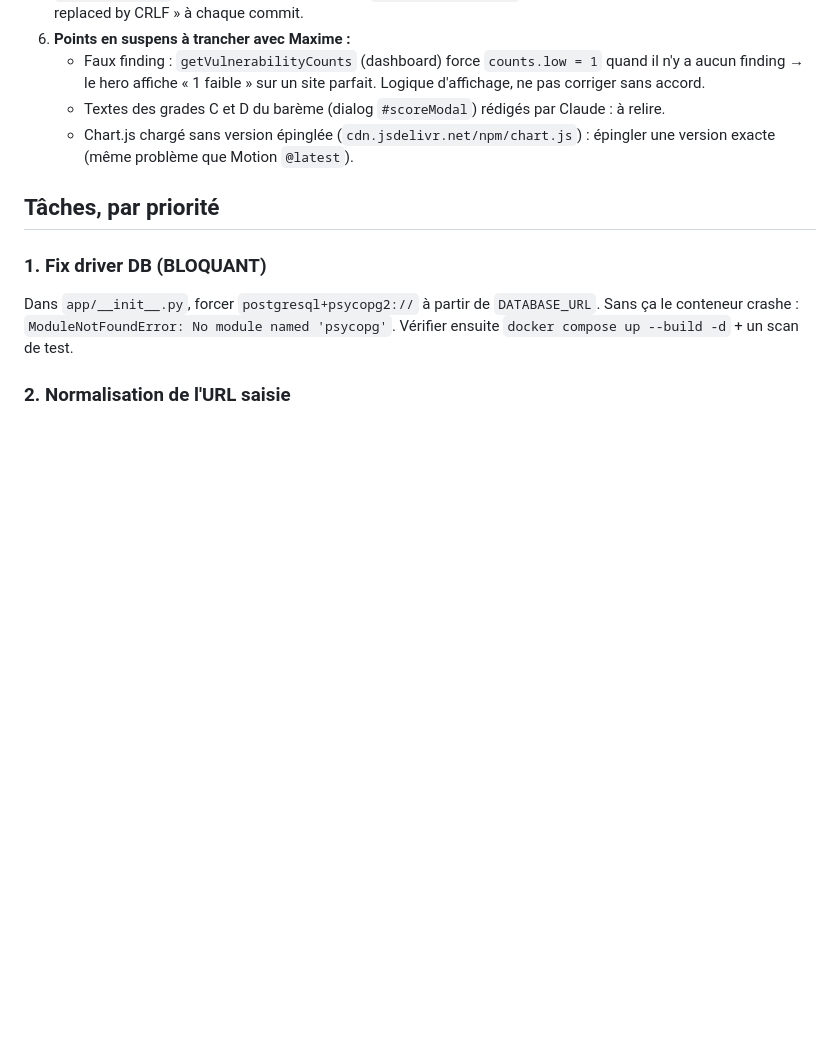
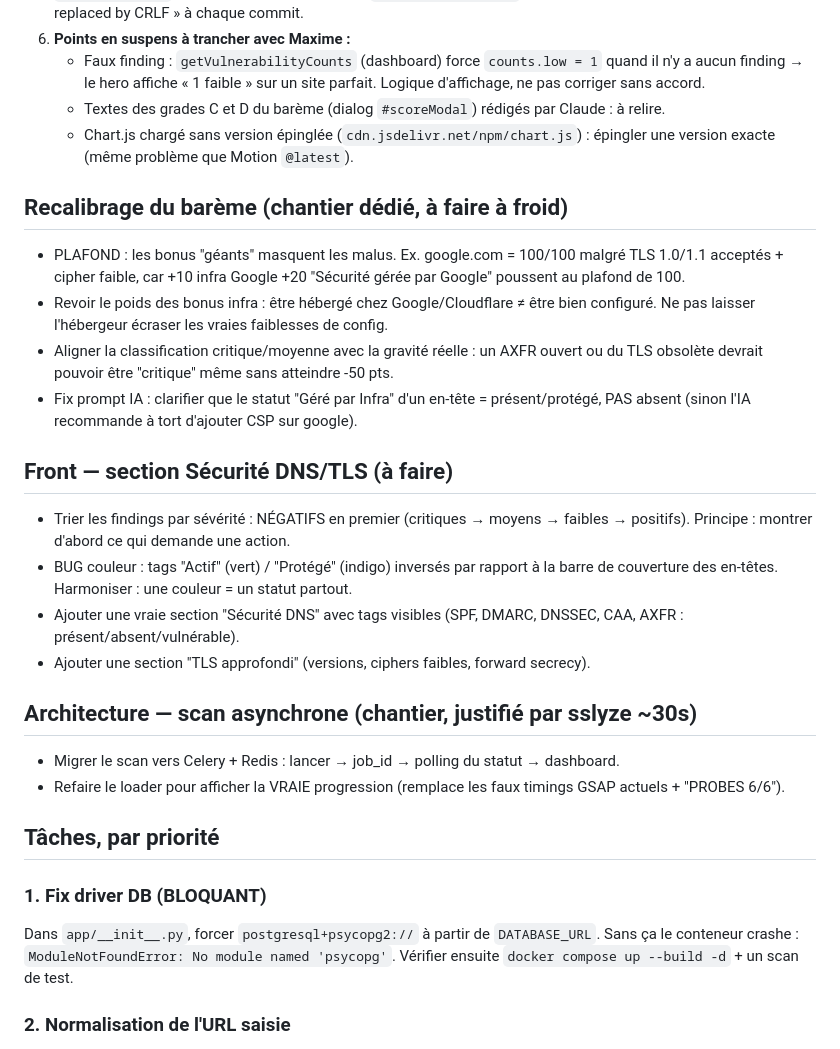
Before and after one commit to WeKup/SecuScope, a Markdown page: TASK.md, the part around the change. Drawn GitHub-style; blank space fills up the shorter version.

Commit message:
docs: notes recalibrage barème et front DNS/TLS

```diff
--- a/TASK.md
+++ b/TASK.md
@@ -70,6 +70,22 @@ README à jour (`007b165`).
    - Chart.js chargé sans version épinglée (`cdn.jsdelivr.net/npm/chart.js`) :
      épingler une version exacte (même problème que Motion `@latest`).
 
+## Recalibrage du barème (chantier dédié, à faire à froid)
+- PLAFOND : les bonus "géants" masquent les malus. Ex. google.com = 100/100 malgré TLS 1.0/1.1 acceptés + cipher faible, car +10 infra Google +20 "Sécurité gérée par Google" poussent au plafond de 100.
+- Revoir le poids des bonus infra : être hébergé chez Google/Cloudflare ≠ être bien configuré. Ne pas laisser l'hébergeur écraser les vraies faiblesses de config.
+- Aligner la classification critique/moyenne avec la gravité réelle : un AXFR ouvert ou du TLS obsolète devrait pouvoir être "critique" même sans atteindre -50 pts.
+- Fix prompt IA : clarifier que le statut "Géré par Infra" d'un en-tête = présent/protégé, PAS absent (sinon l'IA recommande à tort d'ajouter CSP sur google).
+
+## Front — section Sécurité DNS/TLS (à faire)
+- Trier les findings par sévérité : NÉGATIFS en premier (critiques → moyens → faibles → positifs). Principe : montrer d'abord ce qui demande une action.
+- BUG couleur : tags "Actif" (vert) / "Protégé" (indigo) inversés par rapport à la barre de couverture des en-têtes. Harmoniser : une couleur = un statut partout.
+- Ajouter une vraie section "Sécurité DNS" avec tags visibles (SPF, DMARC, DNSSEC, CAA, AXFR : présent/absent/vulnérable).
+- Ajouter une section "TLS approfondi" (versions, ciphers faibles, forward secrecy).
+
+## Architecture — scan asynchrone (chantier, justifié par sslyze ~30s)
+- Migrer le scan vers Celery + Redis : lancer → job_id → polling du statut → dashboard.
+- Refaire le loader pour afficher la VRAIE progression (remplace les faux timings GSAP actuels + "PROBES 6/6").
+
 ## Tâches, par priorité
 
 ### 1. Fix driver DB (BLOQUANT)
```
